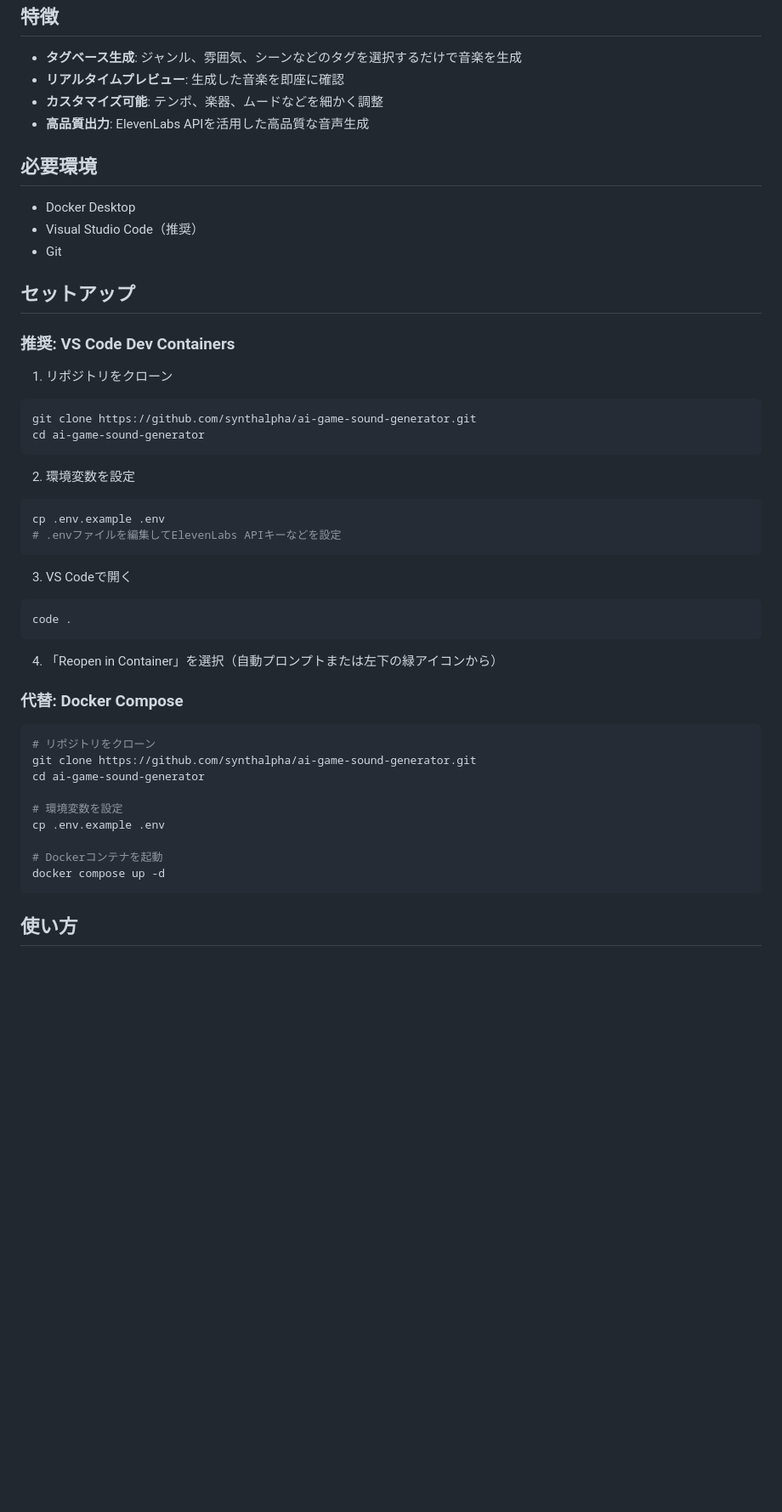
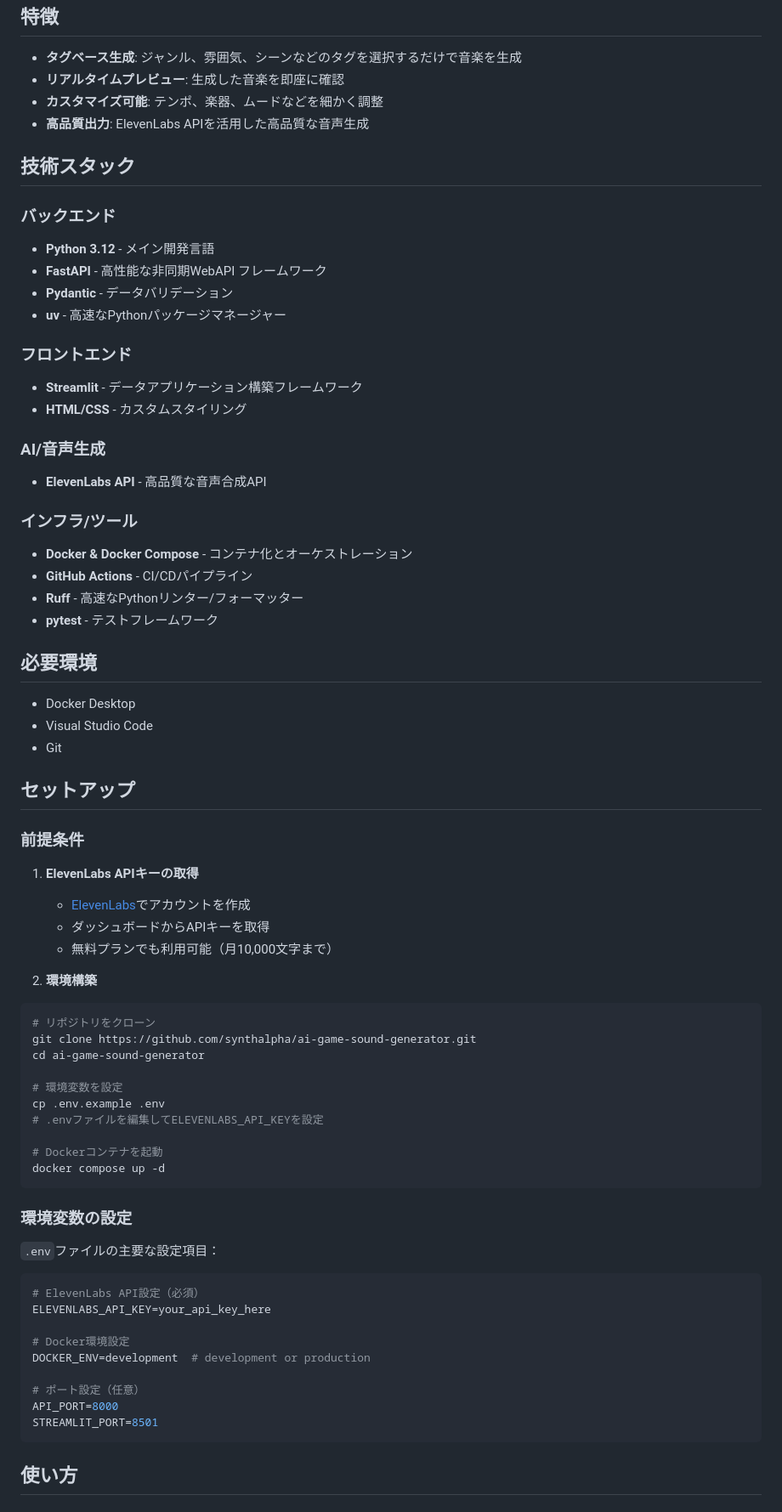
Before and after one commit to synthalpha/ai-game-sound-generator, a Markdown page: README.md, the part around the change. Shown at 85% size. Drawn GitHub-style; blank space fills up the shorter version.

Commit message:
docs: 技術スタックとセットアップ情報を追加

````diff
--- a/README.md
+++ b/README.md
@@ -11,36 +11,43 @@ Tokyo Game Show 2025展示用プロトタイプ
 - **カスタマイズ可能**: テンポ、楽器、ムードなどを細かく調整
 - **高品質出力**: ElevenLabs APIを活用した高品質な音声生成
 
+## 技術スタック
+
+### バックエンド
+- **Python 3.12** - メイン開発言語
+- **FastAPI** - 高性能な非同期WebAPI フレームワーク
+- **Pydantic** - データバリデーション
+- **uv** - 高速なPythonパッケージマネージャー
+
+### フロントエンド
+- **Streamlit** - データアプリケーション構築フレームワーク
+- **HTML/CSS** - カスタムスタイリング
+
+### AI/音声生成
+- **ElevenLabs API** - 高品質な音声合成API
+
+### インフラ/ツール
+- **Docker & Docker Compose** - コンテナ化とオーケストレーション
+- **GitHub Actions** - CI/CDパイプライン
+- **Ruff** - 高速なPythonリンター/フォーマッター
+- **pytest** - テストフレームワーク
+
 ## 必要環境
 
 - Docker Desktop
-- Visual Studio Code（推奨）
+- Visual Studio Code
 - Git
 
 ## セットアップ
 
-### 推奨: VS Code Dev Containers
+### 前提条件
 
-1. リポジトリをクローン
-```bash
-git clone https://github.com/synthalpha/ai-game-sound-generator.git
-cd ai-game-sound-generator
-```
+1. **ElevenLabs APIキーの取得**
+   - [ElevenLabs](https://elevenlabs.io/)でアカウントを作成
+   - ダッシュボードからAPIキーを取得
+   - 無料プランでも利用可能（月10,000文字まで）
 
-2. 環境変数を設定
-```bash
-cp .env.example .env
-# .envファイルを編集してElevenLabs APIキーなどを設定
-```
-
-3. VS Codeで開く
-```bash
-code .
-```
-
-4. 「Reopen in Container」を選択（自動プロンプトまたは左下の緑アイコンから）
-
-### 代替: Docker Compose
+2. **環境構築**
 
 ```bash
 # リポジトリをクローン
@@ -49,9 +56,26 @@ cd ai-game-sound-generator
 
 # 環境変数を設定
 cp .env.example .env
+# .envファイルを編集してELEVENLABS_API_KEYを設定
 
 # Dockerコンテナを起動
 docker compose up -d
+```
+
+### 環境変数の設定
+
+`.env`ファイルの主要な設定項目：
+
+```env
+# ElevenLabs API設定（必須）
+ELEVENLABS_API_KEY=your_api_key_here
+
+# Docker環境設定
+DOCKER_ENV=development  # development or production
+
+# ポート設定（任意）
+API_PORT=8000
+STREAMLIT_PORT=8501
 ```
 
 ## 使い方
````
